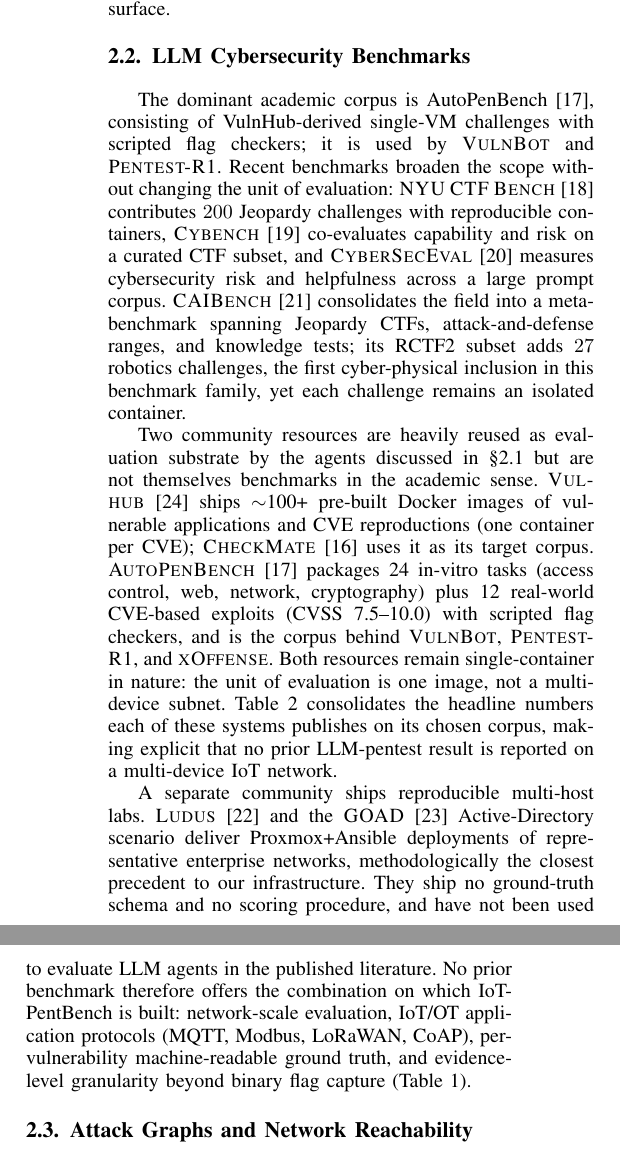
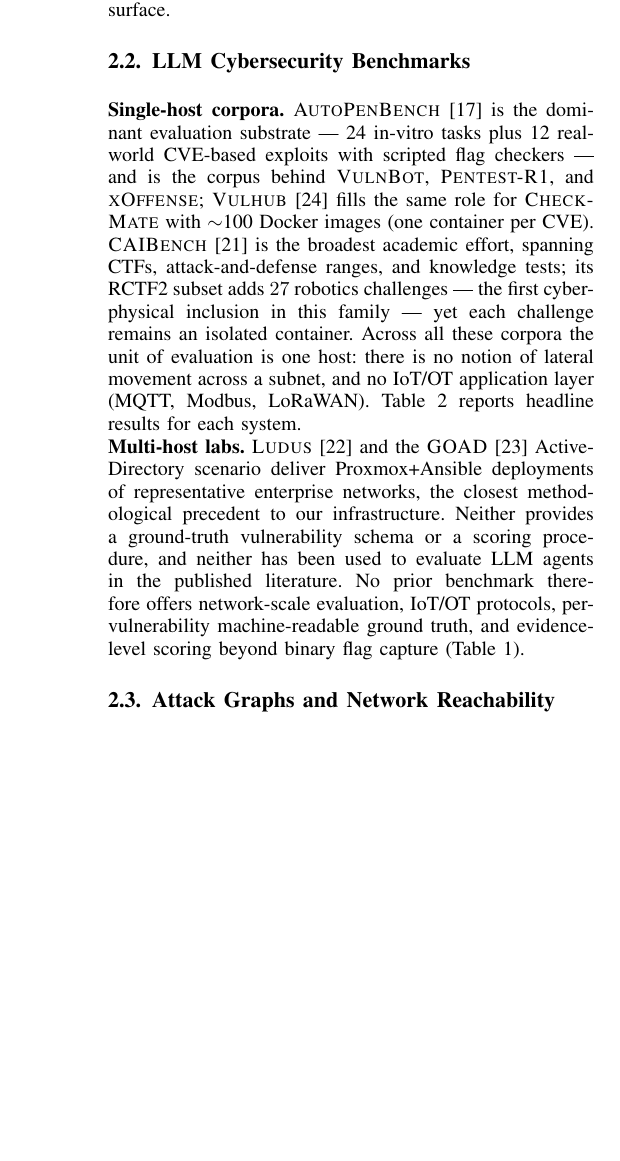
Before and after one commit to Tanguyvans/LANCE, a LaTeX paper (paper/paper_full.tex): two parts of the columns of page 2 of 10 before the commit and part of one column of page 2 of 10 after it, the two joined at a grey line, cut so that both start at the same text, the shorter picture padded with empty space. Compiled offline with pdfLaTeX; a missing font is replaced by an installed copy or a similar font; a LaTeX package or settings file that is missing is left out.

Commit message:
paper: restructure §2.2 benchmarks — fix double AutoPenBench, drop 3 minor citations, clarify single-host gap

```diff
--- a/paper/paper_full.tex
+++ b/paper/paper_full.tex
@@ -185,47 +185,31 @@
 \subsection{LLM Cybersecurity Benchmarks}
 \label{sec:related:bench}
 
-The dominant academic corpus is AutoPenBench~\cite{autopenbench24},
-consisting of VulnHub-derived single-VM challenges with scripted flag
-checkers; it is used by \textsc{VulnBot} and \textsc{Pentest-R1}. Recent
-benchmarks broaden the scope without changing the unit of evaluation:
-\textsc{NYU CTF Bench}~\cite{nyuctfbench24} contributes $200$ Jeopardy
-challenges with reproducible containers, \textsc{Cybench}~\cite{cybench24}
-co-evaluates capability and risk on a curated CTF subset, and
-\textsc{CyberSecEval}~\cite{cybereval24} measures cybersecurity risk and
-helpfulness across a large prompt corpus.
-\textsc{CAIBench}~\cite{caibench25} consolidates the field into a
-meta-benchmark spanning Jeopardy CTFs, attack-and-defense ranges, and
-knowledge tests; its RCTF2 subset adds $27$ robotics challenges, the
-first cyber-physical inclusion in this benchmark family, yet each
-challenge remains an isolated container.
+\noindent\textbf{Single-host corpora.}
+\textsc{AutoPenBench}~\cite{autopenbench24} is the dominant evaluation
+substrate — 24 in-vitro tasks plus 12 real-world CVE-based exploits with
+scripted flag checkers — and is the corpus behind \textsc{VulnBot},
+\textsc{Pentest-R1}, and \textsc{xOffense}; \textsc{Vulhub}~\cite{vulhub}
+fills the same role for \textsc{CheckMate} with $\sim$100 Docker images
+(one container per CVE). \textsc{CAIBench}~\cite{caibench25} is the
+broadest academic effort, spanning CTFs, attack-and-defense ranges, and
+knowledge tests; its RCTF2 subset adds $27$ robotics challenges — the
+first cyber-physical inclusion in this family — yet each challenge
+remains an isolated container. Across all these corpora the unit of
+evaluation is one host: there is no notion of lateral movement across a
+subnet, and no IoT/OT application layer (MQTT, Modbus, LoRaWAN).
+Table~\ref{tab:reported} reports headline results for each system.
 
-Two community resources are heavily reused as evaluation substrate by the
-agents discussed in \cref{sec:related:llm} but are not themselves benchmarks
-in the academic sense. \textsc{Vulhub}~\cite{vulhub} ships $\sim$100+ pre-built
-Docker images of vulnerable applications and CVE reproductions (one container
-per CVE); \textsc{CheckMate}~\cite{checkmate25} uses it as its target corpus.
-\textsc{AutoPenBench}~\cite{autopenbench24} packages 24 in-vitro tasks
-(access control, web, network, cryptography) plus 12 real-world CVE-based
-exploits (CVSS 7.5--10.0) with scripted flag checkers, and is the corpus
-behind \textsc{VulnBot}, \textsc{Pentest-R1}, and \textsc{xOffense}. Both
-resources remain single-container in nature: the unit of evaluation is one
-image, not a multi-device subnet.
-Table~\ref{tab:reported} consolidates the headline numbers each of these
-systems publishes on its chosen corpus, making explicit that no prior
-LLM-pentest result is reported on a multi-device IoT network.
-
-A separate community ships reproducible multi-host labs.
+\noindent\textbf{Multi-host labs.}
 \textsc{Ludus}~\cite{ludus} and the \textsc{GOAD}~\cite{goad}
 Active-Directory scenario deliver Proxmox+Ansible deployments of
-representative enterprise networks, methodologically the closest precedent
-to our infrastructure. They ship no ground-truth schema and no scoring
-procedure, and have not been used to evaluate LLM agents in the published
-literature. No prior benchmark therefore offers the combination on which
-\systemname\ is built: network-scale evaluation, IoT/OT application
-protocols (MQTT, Modbus, LoRaWAN, CoAP), per-vulnerability
-machine-readable ground truth, and evidence-level granularity beyond
-binary flag capture (Table~\ref{tab:related}).
+representative enterprise networks, the closest methodological precedent
+to our infrastructure. Neither provides a ground-truth vulnerability
+schema or a scoring procedure, and neither has been used to evaluate LLM
+agents in the published literature. No prior benchmark therefore offers
+network-scale evaluation, IoT/OT protocols, per-vulnerability
+machine-readable ground truth, and evidence-level scoring beyond binary
+flag capture (Table~\ref{tab:related}).
 
 \subsection{Attack Graphs and Network Reachability}
 \label{sec:related:graph}
```
